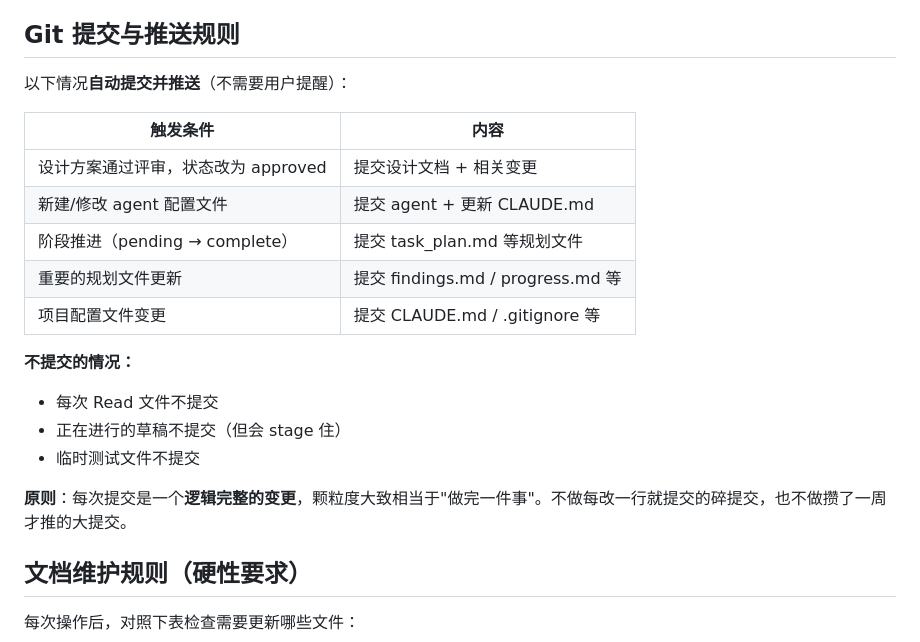
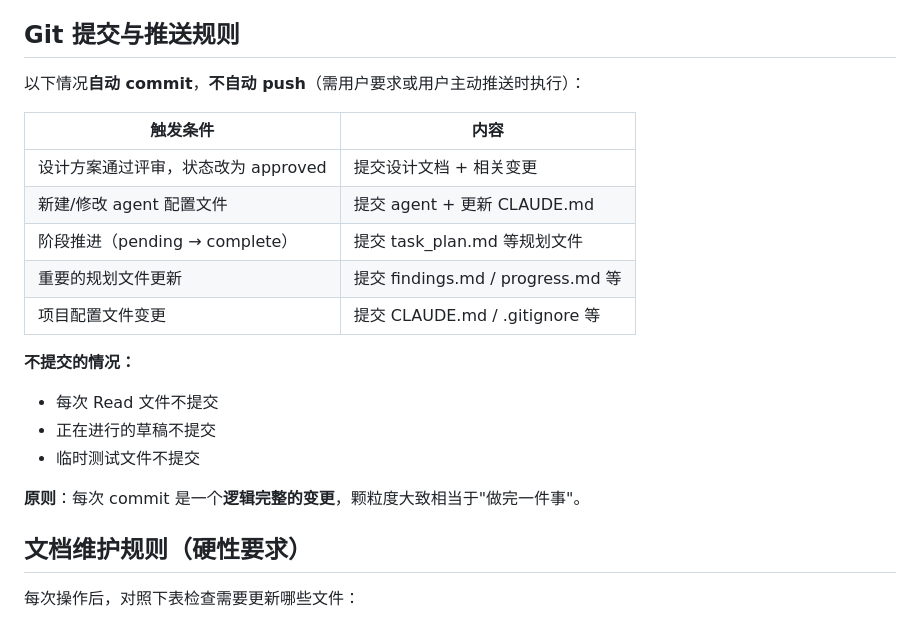
Before and after one commit to asdnmy123/this-is-a-game-project, a Markdown page: CLAUDE.md, the part around the change. Drawn GitHub-style.

Commit message:
docs: 修正 git 规则 - 自动 commit，推送由用户决定
Co-Authored-By: Claude Opus 4.7 <noreply@anthropic.com>

```diff
--- a/CLAUDE.md
+++ b/CLAUDE.md
@@ -79,7 +79,7 @@ agent 出方案 → 评审 agent 审查 → 修问题 → 定稿(approved)
 
 ## Git 提交与推送规则
 
-以下情况**自动提交并推送**（不需要用户提醒）：
+以下情况**自动 commit**，**不自动 push**（需用户要求或用户主动推送时执行）：
 
 | 触发条件 | 内容 |
 |---------|------|
@@ -91,10 +91,10 @@ agent 出方案 → 评审 agent 审查 → 修问题 → 定稿(approved)
 
 **不提交的情况：**
 - 每次 Read 文件不提交
-- 正在进行的草稿不提交（但会 stage 住）
+- 正在进行的草稿不提交
 - 临时测试文件不提交
 
-**原则**：每次提交是一个**逻辑完整的变更**，颗粒度大致相当于"做完一件事"。不做每改一行就提交的碎提交，也不做攒了一周才推的大提交。
+**原则**：每次 commit 是一个**逻辑完整的变更**，颗粒度大致相当于"做完一件事"。
 
 ## 文档维护规则（硬性要求）
 
```
